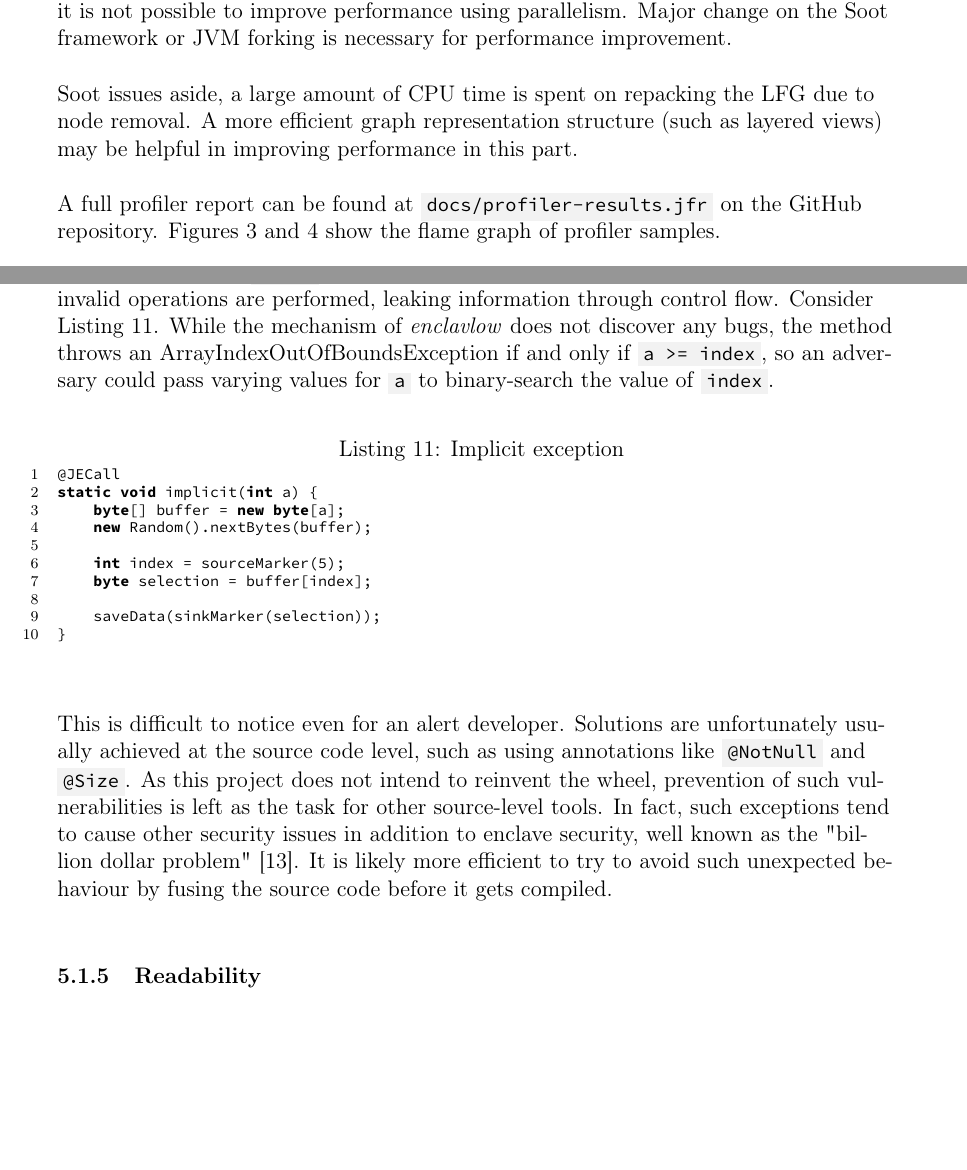
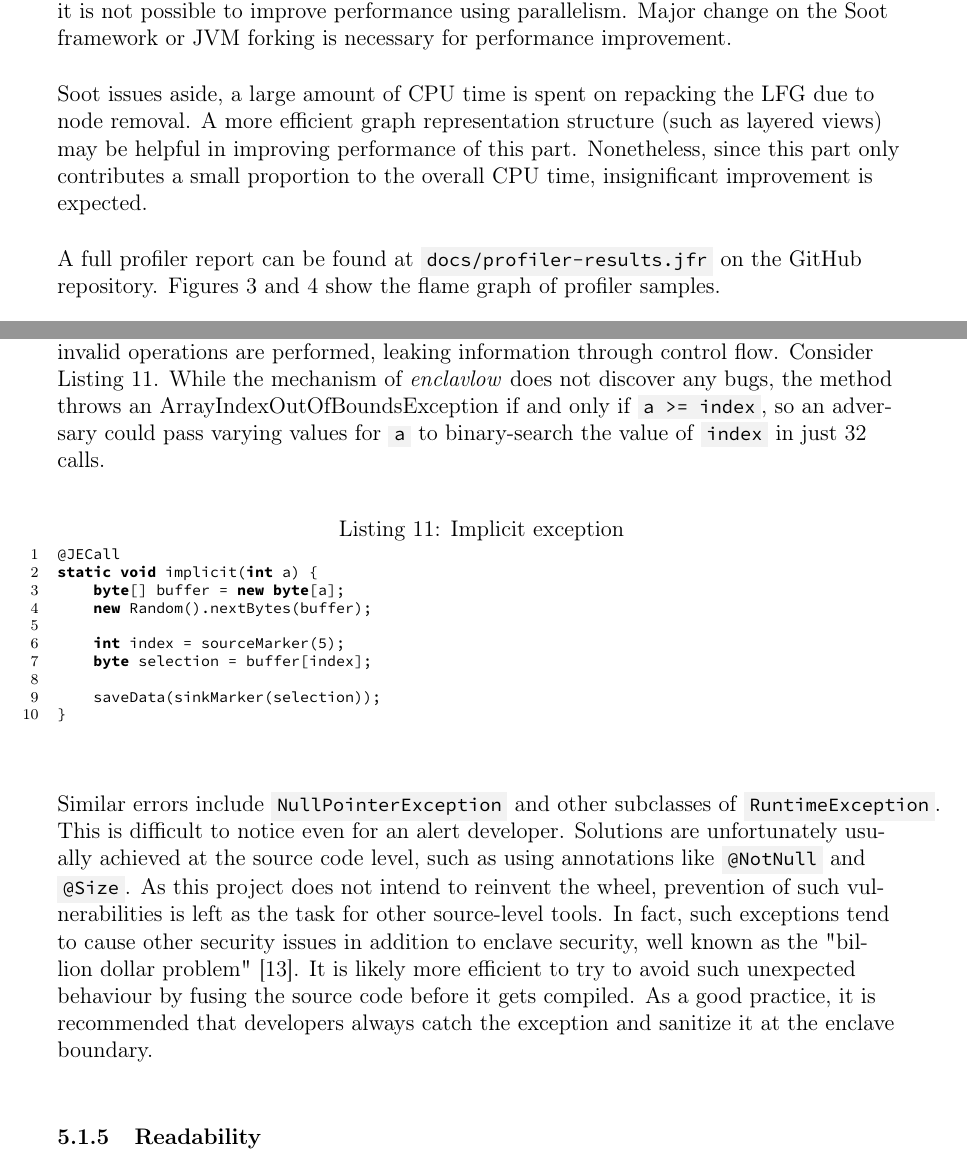
Before and after one commit to SOF3/enclavlow, a LaTeX paper (docs/report.tex, which reads docs/discussion.tex, docs/evaluation.tex): two parts of pages 17 and 21 of 23 before the commit and two parts of pages 17 and 21 of 24 after it, joined at a grey line, cut so that both start at the same text, the shorter picture padded with empty space. The pictures show the PDF file docs/report.pdf that the author committed with the source.

Commit message:
Some typo fixes

```diff
--- a/docs/discussion.tex
+++ b/docs/discussion.tex
@@ -98,11 +98,13 @@ While the mechanism of \pname{} does not discover any bugs,
 the method throws an ArrayIndexOutOfBoundsException
 if and only if \code{a >= index},
 so an adversary could pass varying values for \code{a}
-to binary-search the value of \code{index}.
+to binary-search the value of \code{index} in just 32 calls.
 
 \IncludeCode{implicit-exceiption}{./ImplicitException.java}
 {Implicit exception}{.4}{3}
 
+Similar errors include \code{NullPointerException}
+and other subclasses of \code{RuntimeException}.
 This is difficult to notice even for an alert developer.
 Solutions are unfortunately usually achieved at the source code level,
 such as using annotations like \code{@NotNull} and \code{@Size}.
@@ -112,6 +114,9 @@ In fact, such exceptions tend to cause other security issues in addition to encl
 well known as the "billion dollar problem" \cite{nullbillion}.
 It is likely more efficient to try to avoid such unexpected behaviour
 by fusing the source code before it gets compiled.
+As a good practice, it is recommended that
+developers always catch the exception
+and sanitize it at the enclave boundary.
 
 \subsubsection{Readability}
 For the sake of consistency with Uranus,
--- a/docs/evaluation.tex
+++ b/docs/evaluation.tex
@@ -104,7 +104,9 @@ Soot issues aside,
 a large amount of CPU time is spent
 on repacking the \ac{LFG} due to node removal.
 A more efficient graph representation structure (such as layered views)
-may be helpful in improving performance in this part.
+may be helpful in improving performance of this part.
+Nonetheless, since this part only contributes a small proportion to the overall CPU time,
+insignificant improvement is expected.
 
 A full profiler report can be found at \code{docs/profiler-results.jfr} on the GitHub repository.
 Figures \ref{fig:flame-graph-full} and \ref{fig:flame-graph-analysis}
```
Also changed, not shown: docs/abbr.tex (+1 -1 lines), docs/conclusion.tex (+3 -2 lines), docs/objective.tex (+1 -1 lines), docs/report.pdf, 1 other file.
